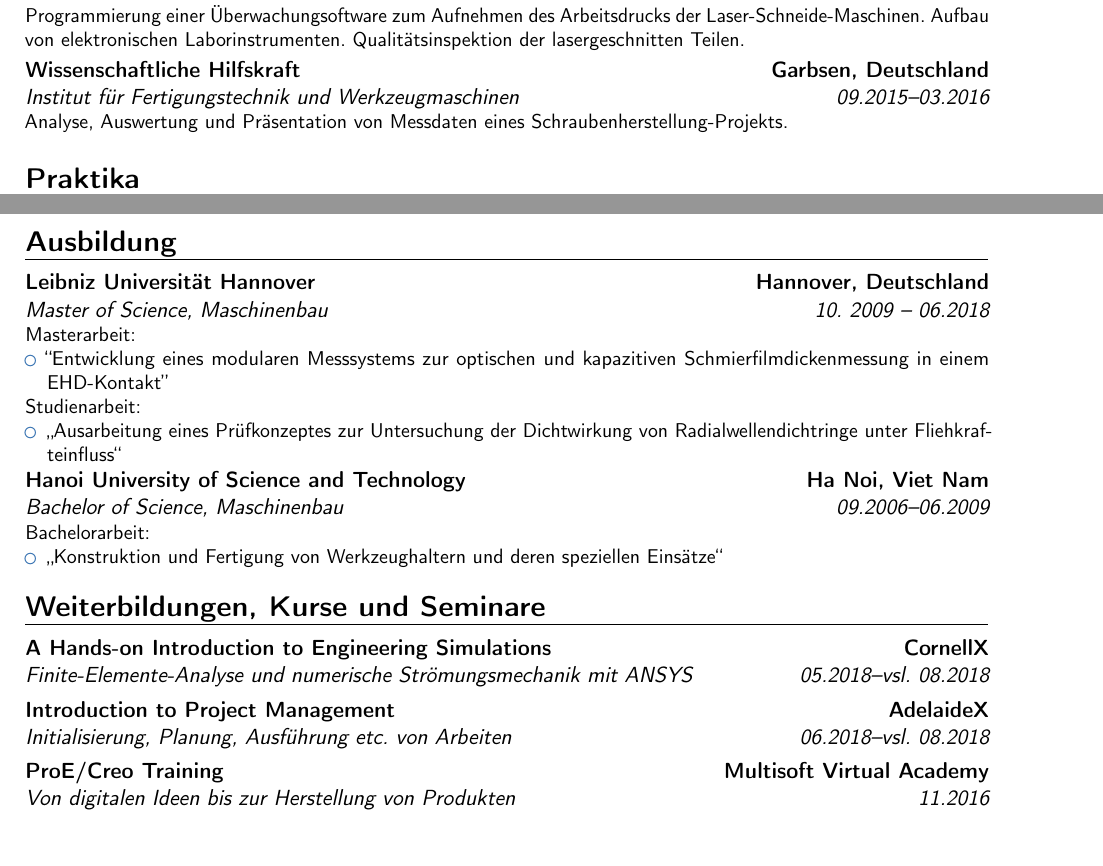
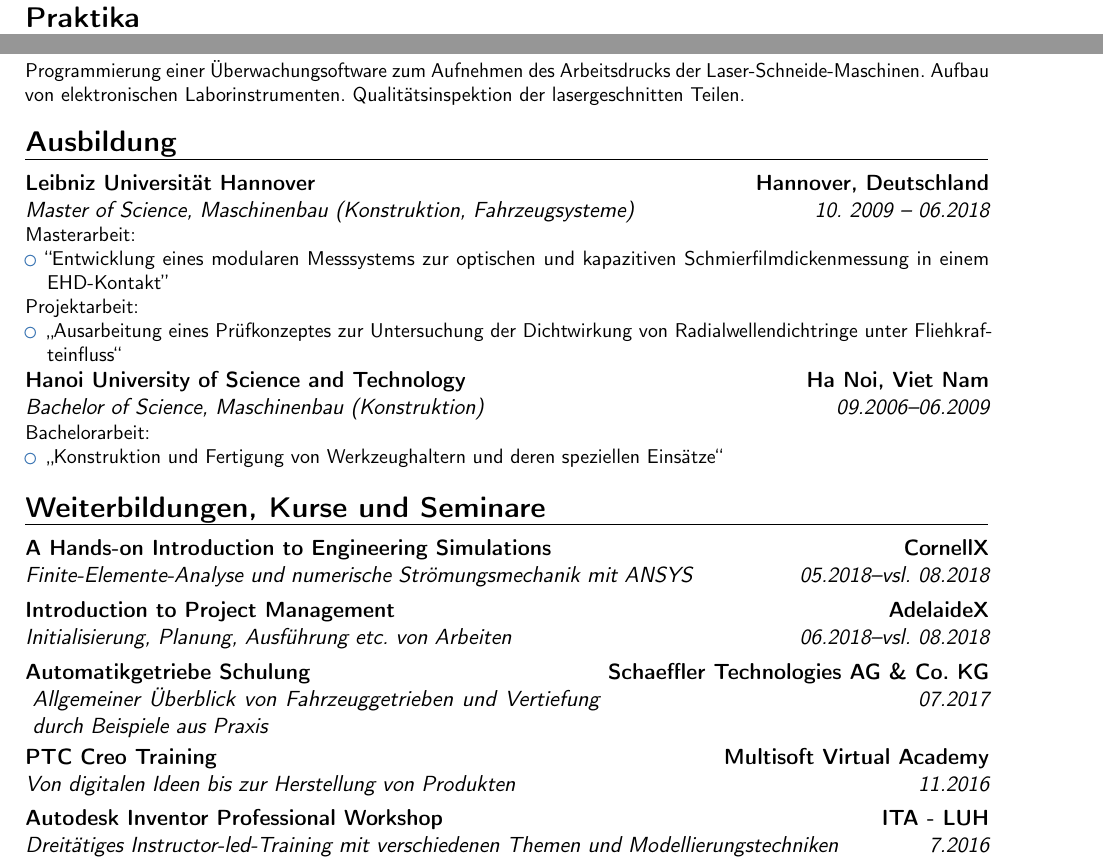
Before and after one commit to ngocminhdao88/bewerbung, a LaTeX CV (lebenslauf.tex): two parts of page 1 of 2, joined at a grey line, cut so that both start at the same text. Compiled offline with pdfLaTeX.

Commit message:
update the lebenslauf and added some zeugnisse

```diff
--- a/lebenslauf.tex
+++ b/lebenslauf.tex
@@ -79,3 +79,9 @@
     \put(380, 0){\includegraphics[scale=0.15]{./bilde/NgocMinhDao_Bewerbungsfoto.jpg}}
 \end{picture}
 
+% Praktika {{{
+\section{\textbf{Praktika}}
+% Praktikum bei Schaeffler Gruppe
+\cventry{03.2017--09.2017}
+{Praktikum im Bereich Anwendungstechnik}
+{Schaeffler Technologies AG \& Co. KG}
@@ -106,16 +125,14 @@ Aufbau von elektronischen Laborinstrumenten.
 Qualitätsinspektion der lasergeschnitten Teilen.
 }
 
-% Hiwijob bei IFW - Maik Bergmeier
-\cventry{09.2015--03.2016}
-{Institut für Fertigungstechnik und Werkzeugmaschinen}
-{Wissenschaftliche Hilfskraft}
-{Garbsen, Deutschland}
-{}
-{
-Analyse, Auswertung und Präsentation von Messdaten eines Schraubenherstellung-Projekts.
-}
+%% Hiwijob bei IFW - Maik Bergmeier
+%\cventry{09.2015--03.2016}
+%{Institut für Fertigungstechnik und Werkzeugmaschinen}
+%{Wissenschaftliche Hilfskraft}
+%{Garbsen, Deutschland}
+%{}
+%{
+%Analyse, Auswertung und Präsentation von Messdaten eines Schraubenherstellung-Projekts.
+%}
 %}}}
 
-% Praktika {{{
-\section{\textbf{Praktika}}
@@ -140,7 +142,7 @@ Analyse, Auswertung und Präsentation von Messdaten eines Schraubenherstellung-P
 
 % Master
 \cventry{10. 2009 -- 06.2018}
-{Master of Science, Maschinenbau}
+{Master of Science, Maschinenbau (Konstruktion, Fahrzeugsysteme)}
 {Leibniz Universität Hannover}
 {Hannover, Deutschland}
 {}
@@ -150,7 +152,7 @@ Analyse, Auswertung und Präsentation von Messdaten eines Schraubenherstellung-P
         \item ``Entwicklung eines modularen Messsystems zur optischen und kapazitiven Schmierfilmdickenmessung in einem EHD-Kontakt''
     \end{itemize}
     %
-    Studienarbeit:
+    Projektarbeit:
     \begin{itemize}
         \item "`Ausarbeitung eines Prüfkonzeptes zur Untersuchung der Dichtwirkung von Radialwellendichtringe unter Fliehkrafteinfluss"'
     \end{itemize}
@@ -158,7 +160,7 @@ Analyse, Auswertung und Präsentation von Messdaten eines Schraubenherstellung-P
 
 % Bachelor
 \cventry{09.2006--06.2009}
-{Bachelor of Science, Maschinenbau}
+{Bachelor of Science, Maschinenbau (Konstruktion)}
 {Hanoi University of Science and Technology}
 {Ha Noi, Viet Nam}
 {}
@@ -199,10 +203,22 @@ Analyse, Auswertung und Präsentation von Messdaten eines Schraubenherstellung-P
 {}
 {}
 
+
+% Automatikgetriebe Schulung
+\cventry{07.2017}
+{
+    \parbox[t]{10cm}{Allgemeiner Überblick von Fahrzeuggetrieben und Vertiefung durch Beispiele aus Praxis}
+}
+{Automatikgetriebe Schulung}
+{Schaeffler Technologies AG \& Co. KG}
+{}
+{}
+
+
 % Multisoft Virtual Academy - Creo
 \cventry{11.2016}
 {Von digitalen Ideen bis zur Herstellung von Produkten}
-{ProE/Creo Training}
+{PTC Creo Training}
 {Multisoft Virtual Academy}
 {}
 {}
@@ -214,6 +230,16 @@ Analyse, Auswertung und Präsentation von Messdaten eines Schraubenherstellung-P
 %{National Instrument}
 %{}
 %{}
+
+
+% Autodesk Inventor Professional Workshop
+\cventry{7.2016}
+{Dreitätiges Instructor-led-Training mit verschiedenen Themen und Modellierungstechniken}
+{Autodesk Inventor Professional Workshop}
+{ITA - LUH}
+{}
+{}
+
 
 %% Online course on edx mooc - Programming with C#
 %\cventry{02.2016--04.2016}
```
Also changed, not shown: anschreiben_init.tex (+9 -9 lines), zeugnisse.tex (+22 -15 lines), zeugnisse/29_waldfrieden_pokalturnier_urkunde_lq.jpg (added), zeugnisse/luh_noten.pdf, lebenslauf.tex (36 more changed lines).
